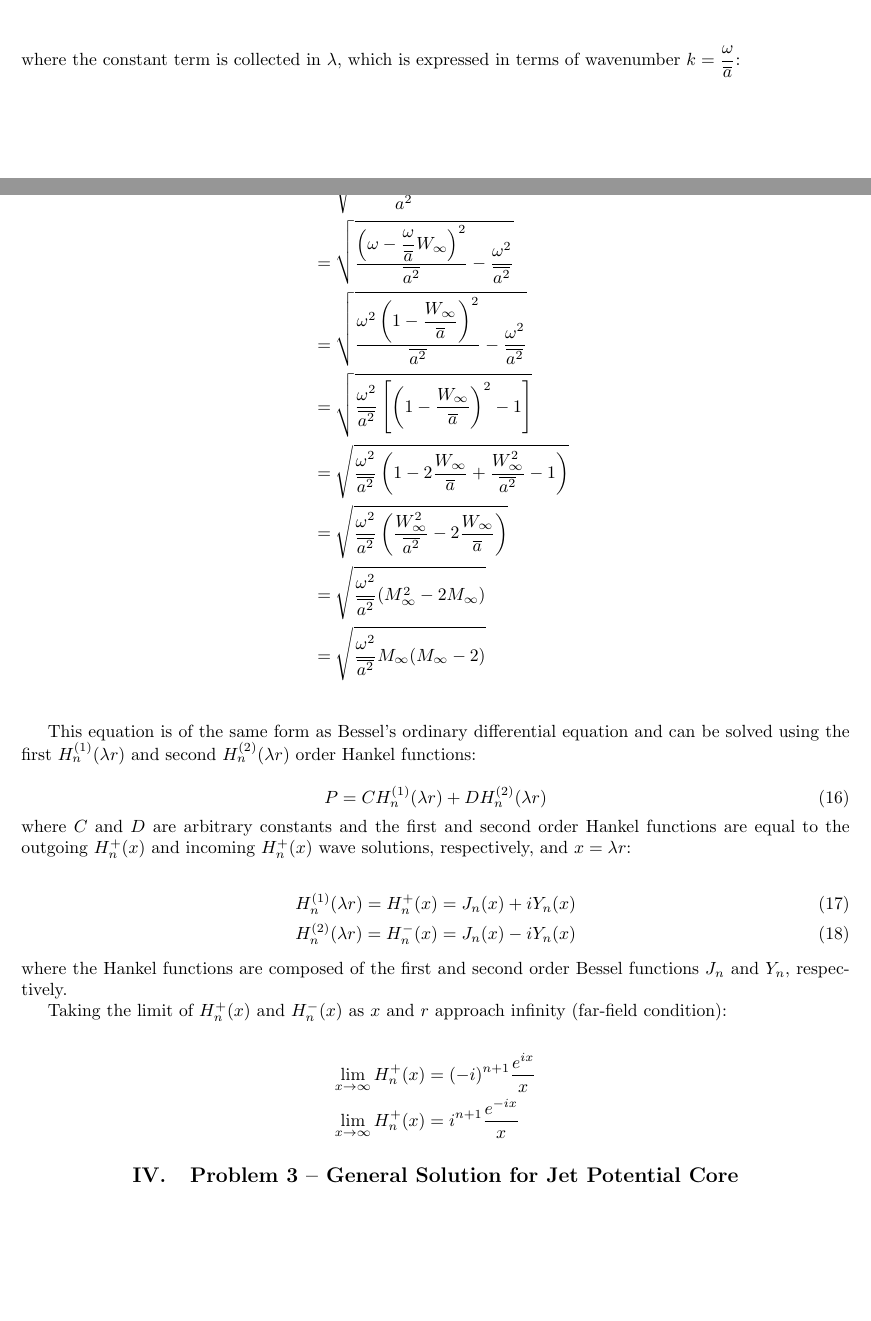
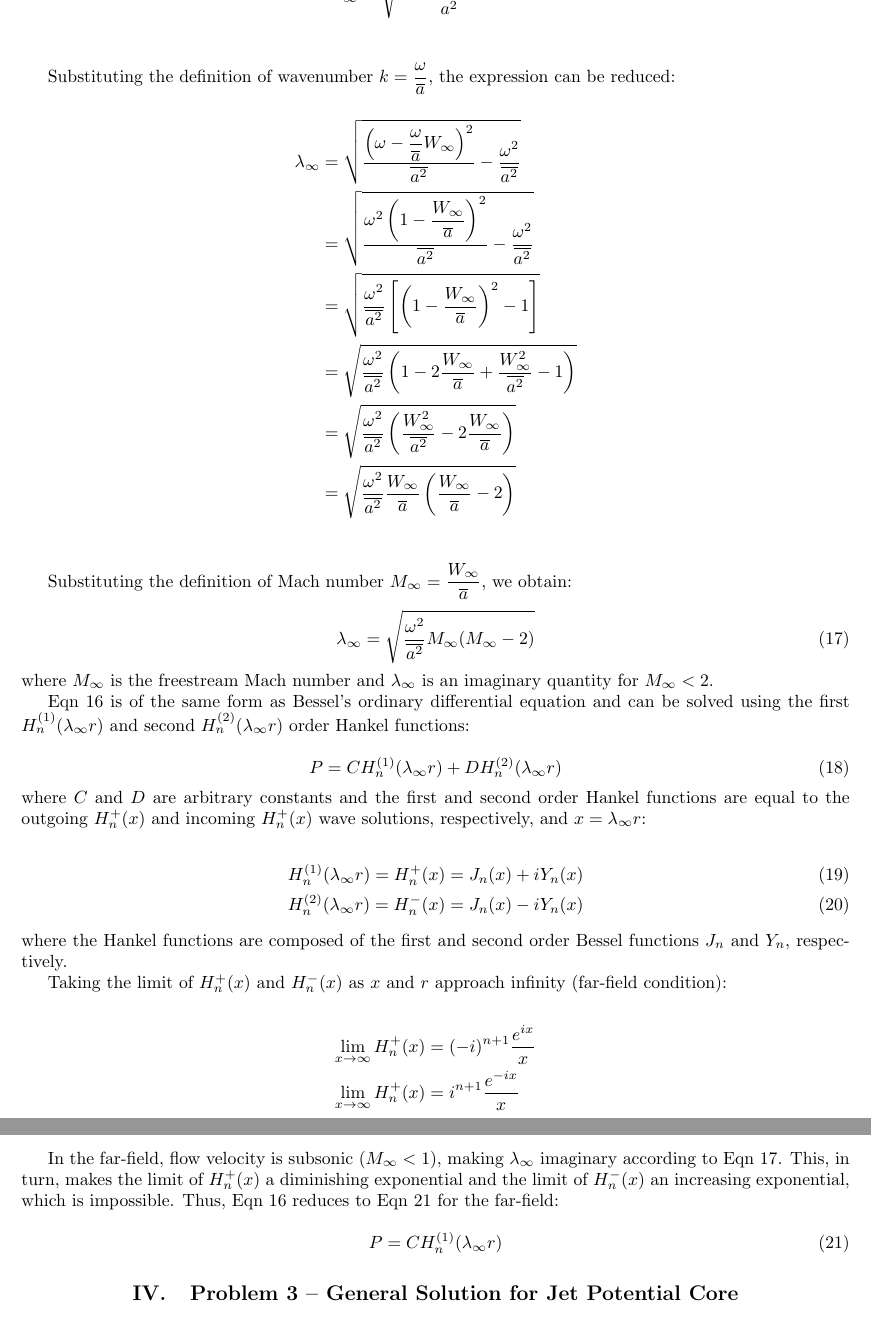
Before and after one commit to lhalstro/mae298_aeroacoustics, a LaTeX problem sheet (hw2_LilleyEqn/writeup/MAE298_LHalstrom_HW2_LilleyEqn.tex): two parts of pages 6 and 7 of 8 before the commit and two parts of pages 7 and 8 of 8 after it, joined at a grey line, cut so that both start at the same text, the shorter picture padded with empty space. Compiled offline with pdfLaTeX.

Commit message:
change to lambda infinity

```diff
--- a/hw2_LilleyEqn/writeup/MAE298_LHalstrom_HW2_LilleyEqn.tex
+++ b/hw2_LilleyEqn/writeup/MAE298_LHalstrom_HW2_LilleyEqn.tex
@@ -527,3 +527,2 @@ Since this is far-field, ambient flow, we will assume that the mean velocity and
 \end{align*}
 
-\noindent where the constant term is collected in $\lambda$, which is expressed in terms of wavenumber $k=\dfrac{\omega}{\overline{a}}$:
@@ -530,7 +537,12 @@ Since this is far-field, ambient flow, we will assume that the mean velocity and
 
 \begin{align*}
-\lambda &= \sqrt{\dfrac{(\omega - k W_{\infty} )^2}{\overline{a^2} } - k^2} \\
-&= \sqrt{
+\lambda_{\infty} &= \sqrt{\dfrac{(\omega - k W_{\infty} )^2}{\overline{a^2} } - k^2} \\
+\end{align*}
+
+Substituting the definition of wavenumber $k=\dfrac{\omega}{\overline{a}}$, the expression can be reduced:
+
+\begin{align*}
+\lambda_{\infty} &= \sqrt{
   \dfrac{ \left(\omega -\dfrac{\omega}{\overline{a}} W_{\infty} \right)^2}{\overline{a^2}}
   - \dfrac{\omega^2}{\overline{a^2}}
   } \\
@@ -545,23 +557,29 @@ Since this is far-field, ambient flow, we will assume that the mean velocity and
     \left( 1 -2\dfrac{W_{\infty}}{\overline{a}} + \dfrac{W_{\infty}^2}{\overline{a^2}} - 1  \right) } \\
 &= \sqrt{ \dfrac{\omega^2}{\overline{a^2}}
     \left( \dfrac{W_{\infty}^2}{\overline{a^2}} -2\dfrac{W_{\infty}}{\overline{a}} \right) } \\
-&= \sqrt{ \dfrac{\omega^2}{\overline{a^2}}
-    ( M_{\infty}^2 -2M_{\infty} ) } \\
-&= \sqrt{ \dfrac{\omega^2}{\overline{a^2}} M_{\infty}
-    ( M_{\infty} - 2 ) } \\
+&= \sqrt{ \dfrac{\omega^2}{\overline{a^2}} \dfrac{W_{\infty}}{\overline{a}}
+    \left( \dfrac{W_{\infty}}{\overline{a}} - 2 \right) } \\
 \end{align*}
 
-This equation is of the same form as Bessel's ordinary differential equation and can be solved using the first $H_n^{(1)}(\lambda r)$ and second $H_n^{(2)}(\lambda r)$ order Hankel functions:
+Substituting the definition of Mach number $M_{\infty} = \dfrac{W_{\infty}}{\overline{a}}$, we obtain:
+
+\begin{equation} \label{lambda}
+\lambda_{\infty} = \sqrt{ \dfrac{\omega^2}{\overline{a^2}} M_{\infty} ( M_{\infty} - 2 ) }
+\end{equation}
+
+\noindent where $M_{\infty}$ is the freestream Mach number and $\lambda_{\infty}$ is an imaginary quantity for $M_{\infty} < 2$.
+
+Eqn~\ref{BesselEqn} is of the same form as Bessel's ordinary differential equation and can be solved using the first $H_n^{(1)}(\lambda_{\infty} r)$ and second $H_n^{(2)}(\lambda_{\infty} r)$ order Hankel functions:
 
 \begin{equation}
-P = C H_n^{(1)}(\lambda r) + D H_n^{(2)}(\lambda r)
+P = C H_n^{(1)}(\lambda_{\infty} r) + D H_n^{(2)}(\lambda_{\infty} r)
 \end{equation}
 
-\noindent where $C$ and $D$ are arbitrary constants and the first and second order Hankel functions are equal to the outgoing $H_n^{+}(x)$ and incoming $H_n^{+}(x)$ wave solutions, respectively, and $x = \lambda r$:
+\noindent where $C$ and $D$ are arbitrary constants and the first and second order Hankel functions are equal to the outgoing $H_n^{+}(x)$ and incoming $H_n^{+}(x)$ wave solutions, respectively, and $x = \lambda_{\infty} r$:
 
 \begin{align}
-H_n^{(1)}(\lambda r) = H_n^{+}(x) = J_n(x) + i Y_n(x) \\
-H_n^{(2)}(\lambda r) = H_n^{-}(x) = J_n(x) - i Y_n(x)
+H_n^{(1)}(\lambda_{\infty} r) = H_n^{+}(x) = J_n(x) + i Y_n(x) \\
+H_n^{(2)}(\lambda_{\infty} r) = H_n^{-}(x) = J_n(x) - i Y_n(x)
 \end{align}
 
 \noindent where the Hankel functions are composed of the first and second order Bessel functions $J_n$ and $Y_n$, respectively.
@@ -573,6 +591,11 @@ Taking the limit of $H_n^{+}(x)$ and $H_n^{-}(x)$ as $x$ and $r$ approach infini
 \lim_{x\to\infty} H_n^{+}(x) &= i^{n+1}    \dfrac{e^{-ix}}{x}
 \end{align*}
 
+In the far-field, flow velocity is subsonic ($M_{\infty}<1$), making $\lambda_{\infty}$ imaginary according to Eqn~\ref{lambda}.  This, in turn, makes the limit of $H_n^{+}(x)$ a diminishing exponential and the limit of $H_n^{-}(x)$ an increasing exponential, which is impossible.  Thus, Eqn~\ref{BesselEqn} reduces to Eqn~\ref{BesselFar} for the far-field:
+
+\begin{equation} \label{BesselFar}
+P = C H_n^{(1)}(\lambda_{\infty} r)
+\end{equation}
 
 
 
```
Also changed, not shown: hw2_LilleyEqn/writeup/MAE298_LHalstrom_HW2_LilleyEqn.pdf, hw2_LilleyEqn/writeup/MAE298_LHalstrom_HW2_LilleyEqn.tex (24 more changed lines).
